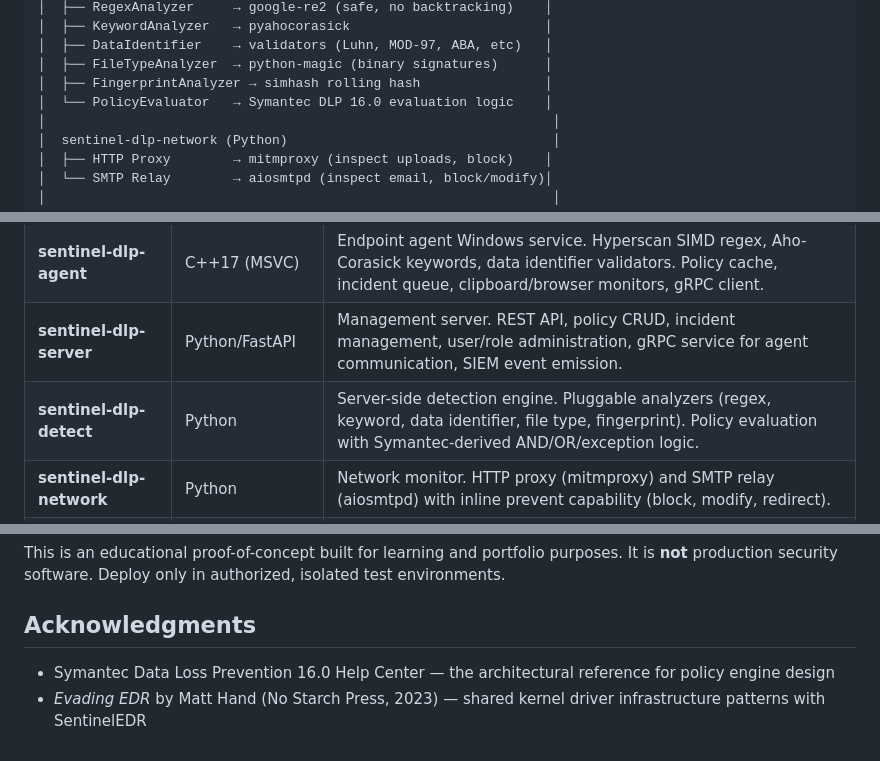
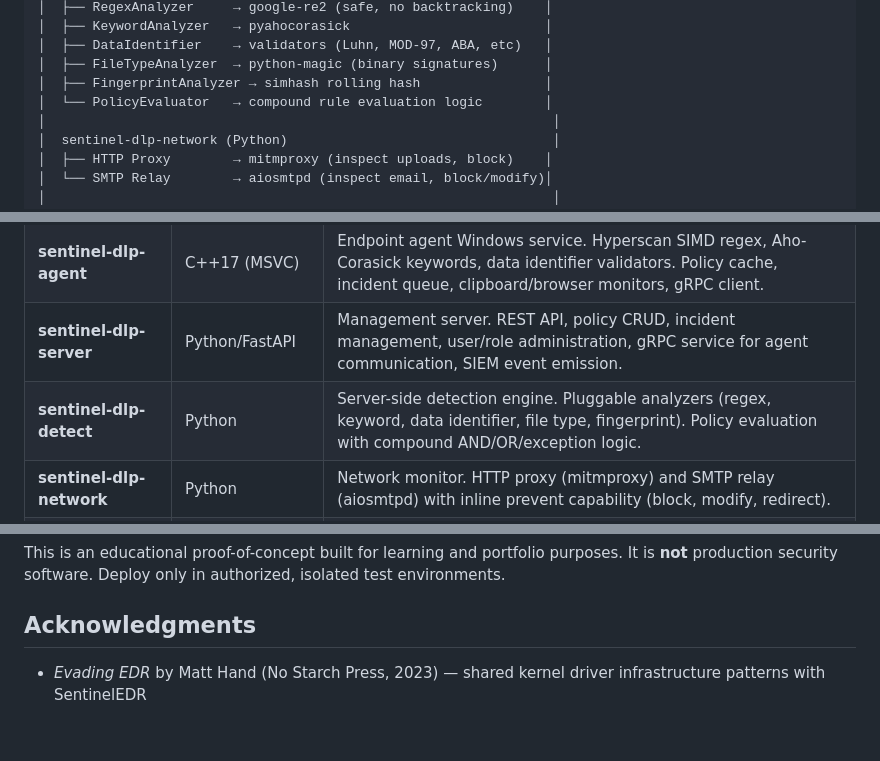
Before and after one commit to derekxmartin/SentinelDLP, a Markdown page: README.md, 3 parts joined by grey strips. Rendered like a GitHub page.

```diff
--- a/README.md
+++ b/README.md
@@ -114,7 +114,7 @@ SentinelDLP inspects content across endpoints, network channels, and data at res
 │  ├── DataIdentifier    → validators (Luhn, MOD-97, ABA, etc)   │
 │  ├── FileTypeAnalyzer  → python-magic (binary signatures)      │
 │  ├── FingerprintAnalyzer → simhash rolling hash                │
-│  └── PolicyEvaluator   → Symantec DLP 16.0 evaluation logic    │
+│  └── PolicyEvaluator   → compound rule evaluation logic        │
 │                                                                 │
 │  sentinel-dlp-network (Python)                                  │
 │  ├── HTTP Proxy        → mitmproxy (inspect uploads, block)    │
@@ -137,7 +137,7 @@ SentinelDLP inspects content across endpoints, network channels, and data at res
 | **sentinel-dlp-driver** | C (WDK) | Windows minifilter driver. IRP_MJ_WRITE pre/post callbacks on monitored volumes. Filter communication port to user-mode agent. Shares architectural patterns with SentinelEDR's driver. |
 | **sentinel-dlp-agent** | C++17 (MSVC) | Endpoint agent Windows service. Hyperscan SIMD regex, Aho-Corasick keywords, data identifier validators. Policy cache, incident queue, clipboard/browser monitors, gRPC client. |
 | **sentinel-dlp-server** | Python/FastAPI | Management server. REST API, policy CRUD, incident management, user/role administration, gRPC service for agent communication, SIEM event emission. |
-| **sentinel-dlp-detect** | Python | Server-side detection engine. Pluggable analyzers (regex, keyword, data identifier, file type, fingerprint). Policy evaluation with Symantec-derived AND/OR/exception logic. |
+| **sentinel-dlp-detect** | Python | Server-side detection engine. Pluggable analyzers (regex, keyword, data identifier, file type, fingerprint). Policy evaluation with compound AND/OR/exception logic. |
 | **sentinel-dlp-network** | Python | Network monitor. HTTP proxy (mitmproxy) and SMTP relay (aiosmtpd) with inline prevent capability (block, modify, redirect). |
 | **sentinel-dlp-console** | React/TypeScript | Web dashboard. Policy editor, incident triage, agent management, Endpoint Discover, reporting, user risk scoring. Dark mode with SentinelSIEM shared design system. |
 
@@ -360,5 +360,4 @@ This is an educational proof-of-concept built for learning and portfolio purpose
 
 ## Acknowledgments
 
-- Symantec Data Loss Prevention 16.0 Help Center — the architectural reference for policy engine design
 - *Evading EDR* by Matt Hand (No Starch Press, 2023) — shared kernel driver infrastructure patterns with SentinelEDR
```
Also changed, not shown: other parts of README.md (+3 -3 lines).
